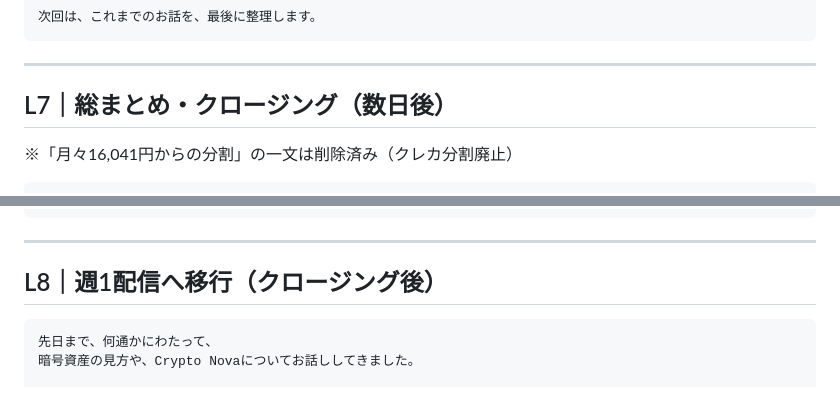
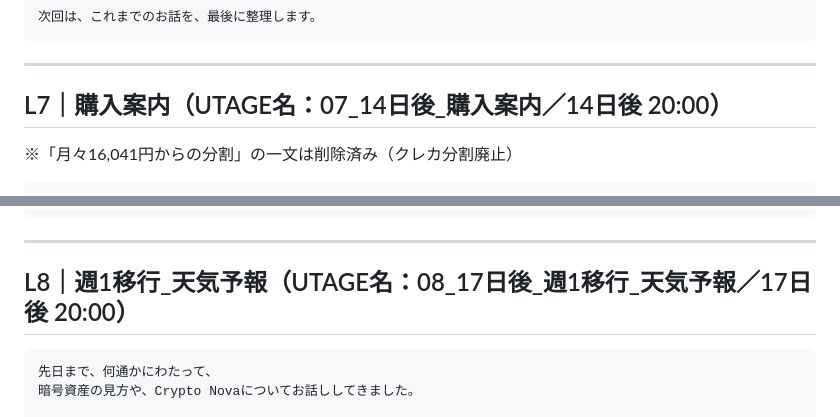
Before and after one commit to 810eigo-droid/crypto-nova-v5lp, a Markdown page: docs/step-line.md, 2 parts joined by grey strips. GitHub-like rendering.

````diff
--- a/docs/step-line.md
+++ b/docs/step-line.md
@@ -304,7 +304,7 @@ https://m.cryptonova.jp/p/campaign/ZR53LrGO/AYyrQuDU
 
 ---
 
-## L7｜総まとめ・クロージング（数日後）
+## L7｜購入案内（UTAGE名：07_14日後_購入案内／14日後 20:00）
 
 ※「月々16,041円からの分割」の一文は削除済み（クレカ分割廃止）
 
@@ -363,7 +363,7 @@ https://m.cryptonova.jp/p/campaign/ZR53LrGO/AYyrQuDU
 
 ---
 
-## L8｜週1配信へ移行（クロージング後）
+## L8｜週1移行_天気予報（UTAGE名：08_17日後_週1移行_天気予報／17日後 20:00）
 
 ```
 先日まで、何通かにわたって、
````
Also changed, not shown: other parts of docs/step-line.md (+6 -6 lines).
